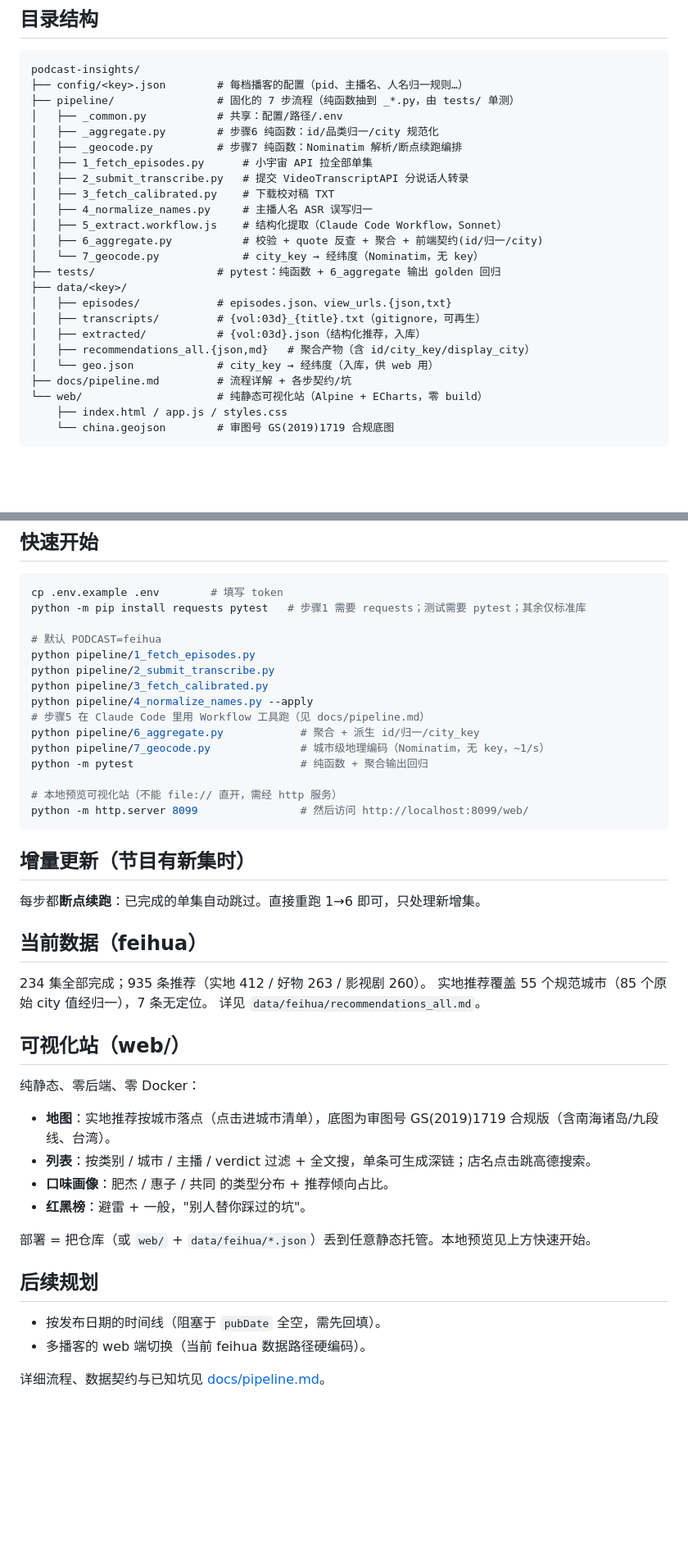
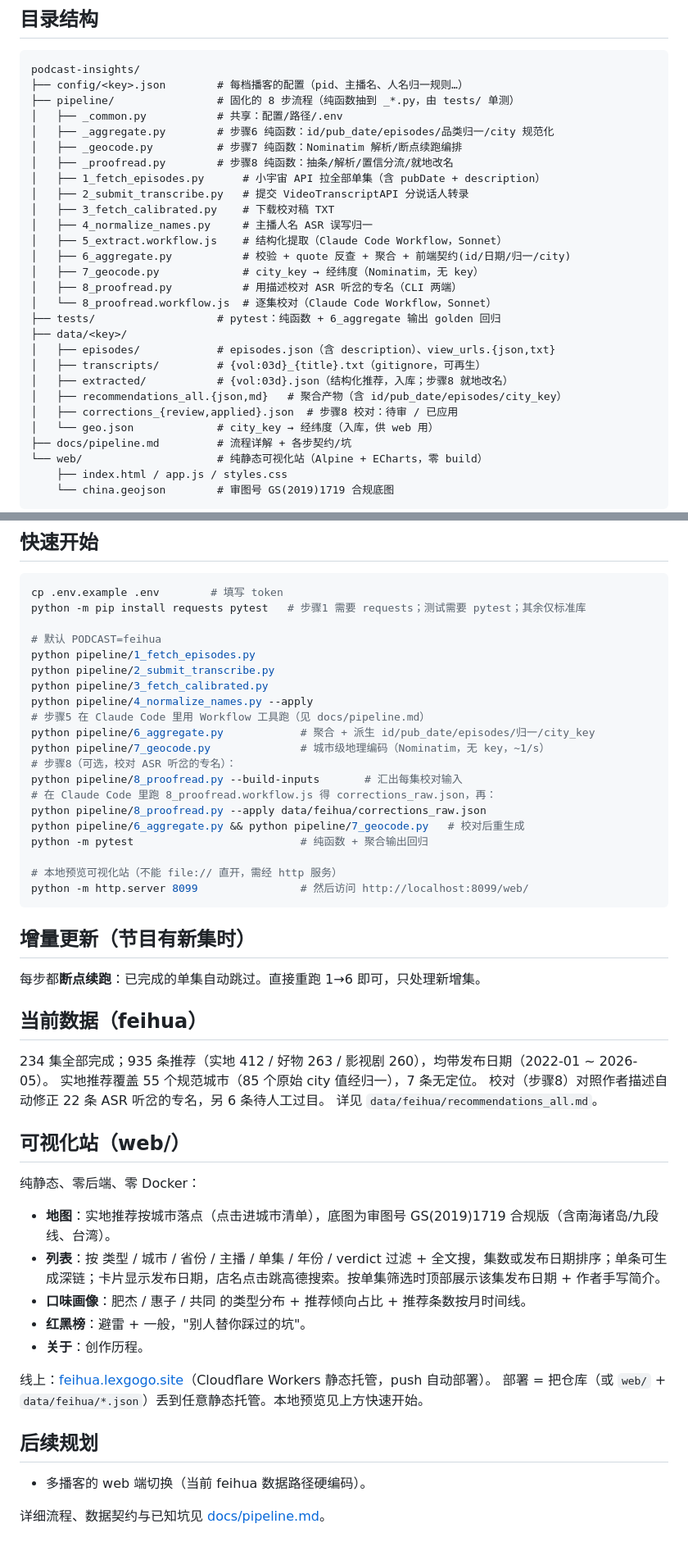
Before and after one commit to zj1123581321/podcast-insights, a Markdown page: README.md, 2 parts joined by grey strips. Shown at 82% size. GitHub-like rendering; blank space fills up the shorter version.

````diff
--- a/README.md
+++ b/README.md
@@ -14,23 +14,27 @@
 ```
 podcast-insights/
 ├── config/<key>.json        # 每档播客的配置（pid、主播名、人名归一规则…）
-├── pipeline/                # 固化的 7 步流程（纯函数抽到 _*.py，由 tests/ 单测）
+├── pipeline/                # 固化的 8 步流程（纯函数抽到 _*.py，由 tests/ 单测）
 │   ├── _common.py           # 共享：配置/路径/.env
-│   ├── _aggregate.py        # 步骤6 纯函数：id/品类归一/city 规范化
+│   ├── _aggregate.py        # 步骤6 纯函数：id/pub_date/episodes/品类归一/city 规范化
 │   ├── _geocode.py          # 步骤7 纯函数：Nominatim 解析/断点续跑编排
-│   ├── 1_fetch_episodes.py      # 小宇宙 API 拉全部单集
+│   ├── _proofread.py        # 步骤8 纯函数：抽条/解析/置信分流/就地改名
+│   ├── 1_fetch_episodes.py      # 小宇宙 API 拉全部单集（含 pubDate + description）
 │   ├── 2_submit_transcribe.py   # 提交 VideoTranscriptAPI 分说话人转录
 │   ├── 3_fetch_calibrated.py    # 下载校对稿 TXT
 │   ├── 4_normalize_names.py     # 主播人名 ASR 误写归一
 │   ├── 5_extract.workflow.js    # 结构化提取（Claude Code Workflow，Sonnet）
-│   ├── 6_aggregate.py           # 校验 + quote 反查 + 聚合 + 前端契约(id/归一/city)
-│   └── 7_geocode.py             # city_key → 经纬度（Nominatim，无 key）
+│   ├── 6_aggregate.py           # 校验 + quote 反查 + 聚合 + 前端契约(id/日期/归一/city)
+│   ├── 7_geocode.py             # city_key → 经纬度（Nominatim，无 key）
+│   ├── 8_proofread.py           # 用描述校对 ASR 听岔的专名（CLI 两端）
+│   └── 8_proofread.workflow.js  # 逐集校对（Claude Code Workflow，Sonnet）
 ├── tests/                   # pytest：纯函数 + 6_aggregate 输出 golden 回归
 ├── data/<key>/
-│   ├── episodes/            # episodes.json、view_urls.{json,txt}
+│   ├── episodes/            # episodes.json（含 description）、view_urls.{json,txt}
 │   ├── transcripts/         # {vol:03d}_{title}.txt（gitignore，可再生）
-│   ├── extracted/           # {vol:03d}.json（结构化推荐，入库）
-│   ├── recommendations_all.{json,md}   # 聚合产物（含 id/city_key/display_city）
+│   ├── extracted/           # {vol:03d}.json（结构化推荐，入库；步骤8 就地改名）
+│   ├── recommendations_all.{json,md}   # 聚合产物（含 id/pub_date/episodes/city_key）
+│   ├── corrections_{review,applied}.json  # 步骤8 校对：待审 / 已应用
 │   └── geo.json             # city_key → 经纬度（入库，供 web 用）
 ├── docs/pipeline.md         # 流程详解 + 各步契约/坑
 └── web/                     # 纯静态可视化站（Alpine + ECharts，零 build）
@@ -50,8 +54,13 @@ python pipeline/2_submit_transcribe.py
 python pipeline/3_fetch_calibrated.py
 python pipeline/4_normalize_names.py --apply
 # 步骤5 在 Claude Code 里用 Workflow 工具跑（见 docs/pipeline.md）
-python pipeline/6_aggregate.py            # 聚合 + 派生 id/归一/city_key
+python pipeline/6_aggregate.py            # 聚合 + 派生 id/pub_date/episodes/归一/city_key
 python pipeline/7_geocode.py              # 城市级地理编码（Nominatim，无 key，~1/s）
+# 步骤8（可选，校对 ASR 听岔的专名）：
+python pipeline/8_proofread.py --build-inputs       # 汇出每集校对输入
+# 在 Claude Code 里跑 8_proofread.workflow.js 得 corrections_raw.json，再：
+python pipeline/8_proofread.py --apply data/feihua/corrections_raw.json
+python pipeline/6_aggregate.py && python pipeline/7_geocode.py   # 校对后重生成
 python -m pytest                          # 纯函数 + 聚合输出回归
 
 # 本地预览可视化站（不能 file:// 直开，需经 http 服务）
@@ -64,8 +73,9 @@ python -m http.server 8099                # 然后访问 http://localhost:8099/w
 
 ## 当前数据（feihua）
 
-234 集全部完成；935 条推荐（实地 412 / 好物 263 / 影视剧 260）。
+234 集全部完成；935 条推荐（实地 412 / 好物 263 / 影视剧 260），均带发布日期（2022-01 ~ 2026-05）。
 实地推荐覆盖 55 个规范城市（85 个原始 city 值经归一），7 条无定位。
+校对（步骤8）对照作者描述自动修正 22 条 ASR 听岔的专名，另 6 条待人工过目。
 详见 `data/feihua/recommendations_all.md`。
 
 ## 可视化站（web/）
@@ -73,15 +83,16 @@ python -m http.server 8099                # 然后访问 http://localhost:8099/w
 纯静态、零后端、零 Docker：
 
 - **地图**：实地推荐按城市落点（点击进城市清单），底图为审图号 GS(2019)1719 合规版（含南海诸岛/九段线、台湾）。
-- **列表**：按类别 / 城市 / 主播 / verdict 过滤 + 全文搜，单条可生成深链；店名点击跳高德搜索。
-- **口味画像**：肥杰 / 惠子 / 共同 的类型分布 + 推荐倾向占比。
+- **列表**：按 类型 / 城市 / 省份 / 主播 / 单集 / 年份 / verdict 过滤 + 全文搜，集数或发布日期排序；单条可生成深链；卡片显示发布日期，店名点击跳高德搜索。按单集筛选时顶部展示该集发布日期 + 作者手写简介。
+- **口味画像**：肥杰 / 惠子 / 共同 的类型分布 + 推荐倾向占比 + 推荐条数按月时间线。
 - **红黑榜**：避雷 + 一般，"别人替你踩过的坑"。
+- **关于**：创作历程。
 
+线上：[feihua.lexgogo.site](https://feihua.lexgogo.site)（Cloudflare Workers 静态托管，push 自动部署）。
 部署 = 把仓库（或 `web/` + `data/feihua/*.json`）丢到任意静态托管。本地预览见上方快速开始。
 
 ## 后续规划
 
-- 按发布日期的时间线（阻塞于 `pubDate` 全空，需先回填）。
 - 多播客的 web 端切换（当前 feihua 数据路径硬编码）。
 
 详细流程、数据契约与已知坑见 [docs/pipeline.md](docs/pipeline.md)。
````
Also changed, not shown: docs/pipeline.md (+33 -12 lines).
